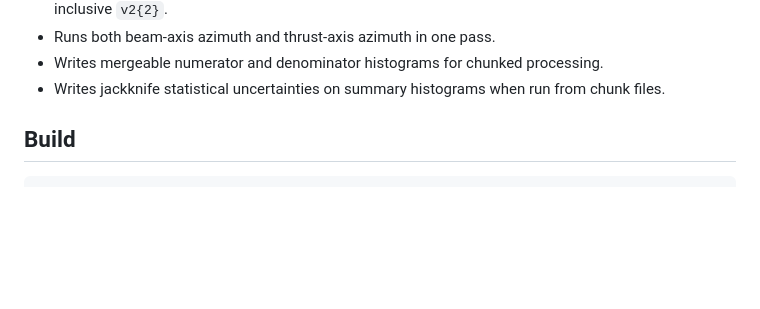
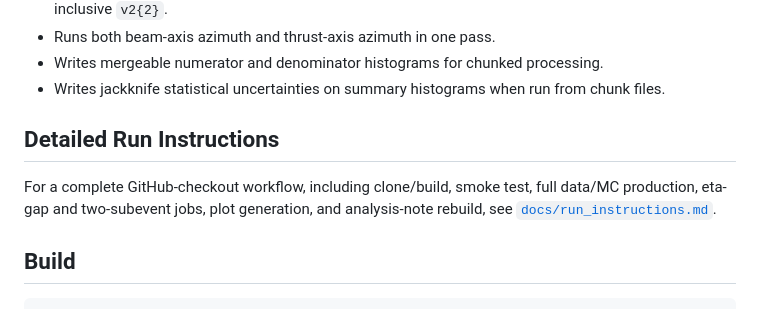
Before and after one commit to yenjie/ALEPH_Cumulant, a Markdown page: README.md, the part around the change. Rendered like a GitHub page; blank space fills up the shorter version.

Commit message:
Add detailed run instructions

```diff
--- a/README.md
+++ b/README.md
@@ -18,6 +18,10 @@ Standalone ROOT/C++ analysis repository for charged-particle multi-particle cumu
 - Runs both beam-axis azimuth and thrust-axis azimuth in one pass.
 - Writes mergeable numerator and denominator histograms for chunked processing.
 - Writes jackknife statistical uncertainties on summary histograms when run from chunk files.
+
+## Detailed Run Instructions
+
+For a complete GitHub-checkout workflow, including clone/build, smoke test, full data/MC production, eta-gap and two-subevent jobs, plot generation, and analysis-note rebuild, see [`docs/run_instructions.md`](docs/run_instructions.md).
 
 ## Build
 
```
Also changed, not shown: docs/run_instructions.md (added, +234 -0 lines).
